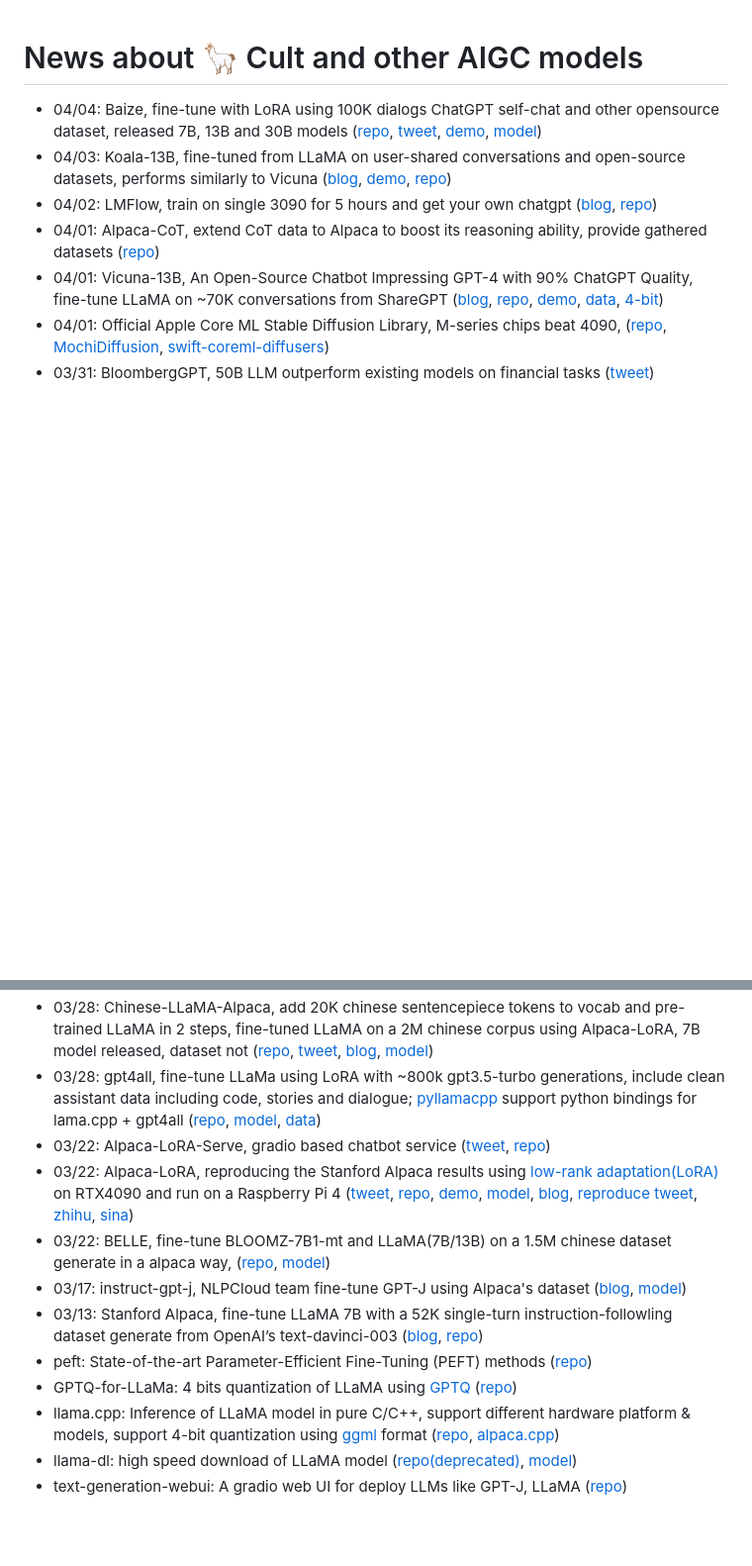
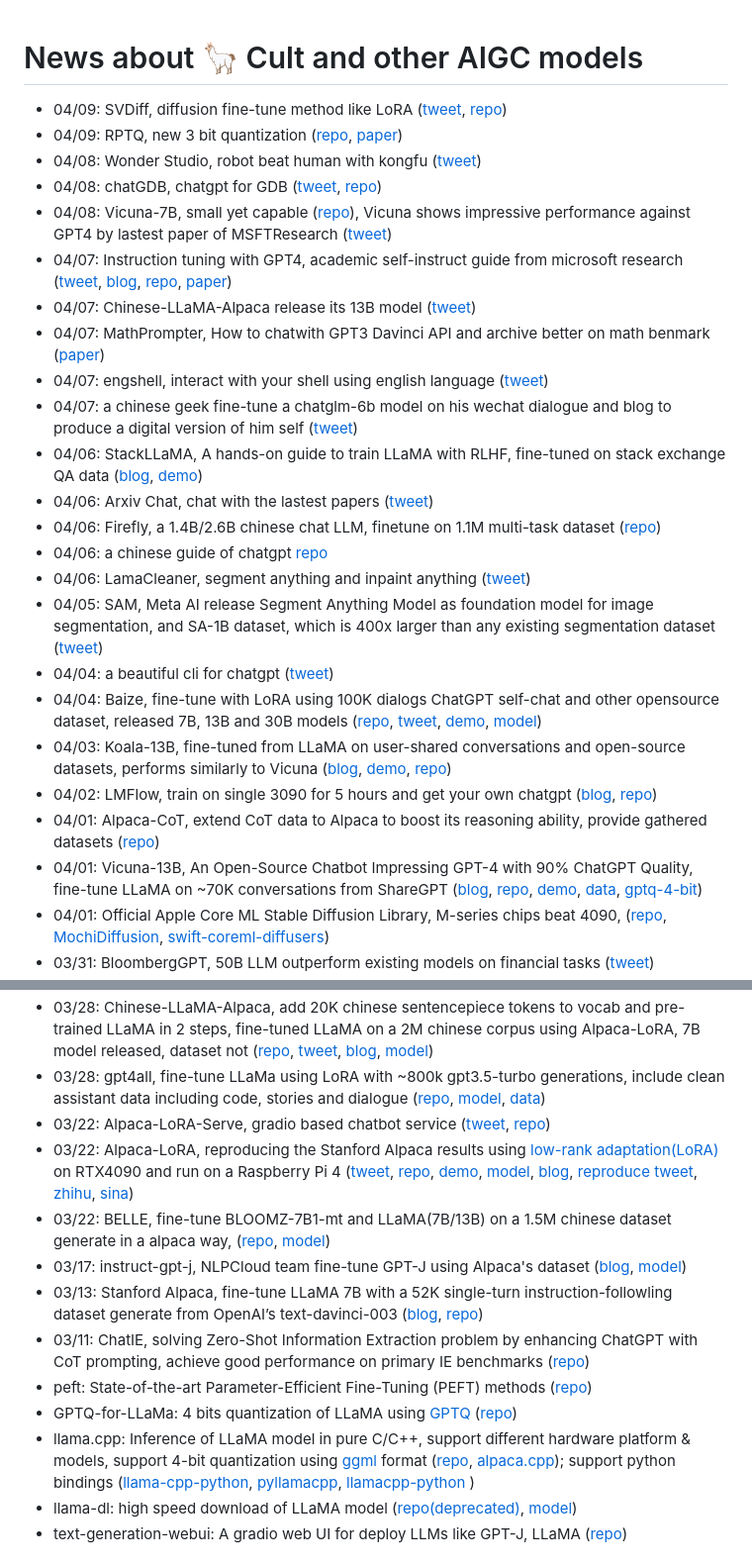
Before and after one commit to shm007g/LLaMA-Cult-and-More, a Markdown page: README.md, 2 parts joined by grey strips. Shown at 99% size. GitHub-like rendering; blank space fills up the shorter version.

Commit message:
feat: 04/09 update late

```diff
--- a/README.md
+++ b/README.md
@@ -2,10 +2,27 @@
 
 # News about 🦙 Cult and other AIGC models
 
+- 04/09: SVDiff, diffusion fine-tune method like LoRA ([tweet](https://twitter.com/mk1stats/status/1644830152118120448), [repo](https://github.com/mkshing/svdiff-pytorch))
+- 04/09: RPTQ, new 3 bit quantization ([repo](https://github.com/hahnyuan/RPTQ4LLM), [paper](https://arxiv.org/abs/2304.01089))
+- 04/08: Wonder Studio, robot beat human with kongfu ([tweet](https://twitter.com/WonderDynamics/status/1644376317595615233))
+- 04/08: chatGDB, chatgpt for GDB ([tweet](https://twitter.com/gdb/status/1644452849018077185), [repo](https://github.com/pgosar/ChatGDB))
+- 04/08: Vicuna-7B, small yet capable ([repo](https://github.com/lm-sys/FastChat/#vicuna-7b)), Vicuna shows impressive performance against GPT4 by lastest paper of MSFTResearch ([tweet](https://twitter.com/lmsysorg/status/1644439032074768384))
+- 04/07: Instruction tuning with GPT4, academic self-instruct guide from microsoft research ([tweet](https://twitter.com/omarsar0/status/1644143324192751616), [blog](https://instruction-tuning-with-gpt-4.github.io/), [repo](https://github.com/Instruction-Tuning-with-GPT-4/GPT-4-LLM), [paper](https://arxiv.org/pdf/2304.03277.pdf))
+- 04/07: Chinese-LLaMA-Alpaca release its 13B model ([tweet](https://twitter.com/KCrosner/status/1644285818058731522))
+- 04/07: MathPrompter, How to chatwith GPT3 Davinci API and archive better on math benmark ([paper](https://arxiv.org/pdf/2303.05398.pdf))
+- 04/07: engshell, interact with your shell using english language ([tweet](https://twitter.com/omarsar0/status/1644333121540698112))
+- 04/07: a chinese geek fine-tune a chatglm-6b model on his wechat dialogue and blog to produce a digital version of him self ([tweet](https://greatdk.com/1908.html))
+- 04/06: StackLLaMA, A hands-on guide to train LLaMA with RLHF, fine-tuned on stack exchange QA data ([blog](https://huggingface.co/blog/stackllama), [demo](https://huggingface.co/spaces/trl-lib/stack-llama))
+- 04/06: Arxiv Chat, chat with the lastest papers ([tweet](https://twitter.com/bhutanisanyam1/status/1643811531233148929))
+- 04/06: Firefly, a 1.4B/2.6B chinese chat LLM, finetune on 1.1M multi-task dataset ([repo](https://github.com/yangjianxin1/Firefly))
+- 04/06: a chinese guide of chatgpt [repo](https://gitlab.com/awesomeai/awesome-chatgpt-zh)
+- 04/06: LamaCleaner, segment anything and inpaint anything ([tweet](https://twitter.com/sfjccz/status/1643992289294057472))
+- 04/05: SAM, Meta AI release Segment Anything Model as foundation model for image segmentation, and SA-1B dataset, which is 400x larger than any existing segmentation dataset ([tweet](https://twitter.com/MetaAI/status/1643599800414380038))
+- 04/04: a beautiful cli for chatgpt ([tweet](https://twitter.com/niceoe/status/1642920630445297664))
 - 04/04: Baize, fine-tune with LoRA using 100K dialogs ChatGPT self-chat and other opensource dataset, released 7B, 13B and 30B models ([repo](https://github.com/project-baize/baize), [tweet](https://twitter.com/XuCanwen/status/1643074086485086208), [demo](https://huggingface.co/spaces/project-baize/baize-lora-7B), [model](https://huggingface.co/project-baize/baize-lora-13B))
 - 04/03: Koala-13B, fine-tuned from LLaMA on user-shared conversations and open-source datasets, performs similarly to Vicuna ([blog](https://bair.berkeley.edu/blog/2023/04/03/koala/), [demo](https://chat.lmsys.org/?model=koala-13b), [repo](https://github.com/young-geng/EasyLM))
 - 04/02: LMFlow, train on single 3090 for 5 hours and get your own chatgpt ([blog](https://www.jiqizhixin.com/articles/2023-04-02), [repo](https://github.com/OptimalScale/LMFlow))
 - 04/01: Alpaca-CoT, extend CoT data to Alpaca to boost its reasoning ability, provide gathered datasets ([repo](https://github.com/PhoebusSi/Alpaca-CoT))
-- 04/01: Vicuna-13B, An Open-Source Chatbot Impressing GPT-4 with 90% ChatGPT Quality, fine-tune LLaMA on ~70K conversations from ShareGPT ([blog](https://vicuna.lmsys.org/), [repo](https://github.com/lm-sys/FastChat), [demo](https://chat.lmsys.org/), [data](https://github.com/lm-sys/FastChat/issues/90#issuecomment-1493250773), [4-bit](https://huggingface.co/elinas/vicuna-13b-4bit))
+- 04/01: Vicuna-13B, An Open-Source Chatbot Impressing GPT-4 with 90% ChatGPT Quality, fine-tune LLaMA on ~70K conversations from ShareGPT ([blog](https://vicuna.lmsys.org/), [repo](https://github.com/lm-sys/FastChat), [demo](https://chat.lmsys.org/), [data](https://github.com/lm-sys/FastChat/issues/90#issuecomment-1493250773), [gptq-4-bit](https://huggingface.co/elinas/vicuna-13b-4bit))
 - 04/01: Official Apple Core ML Stable Diffusion Library, M-series chips beat 4090, ([repo](https://github.com/apple/ml-stable-diffusion), [MochiDiffusion](https://github.com/godly-devotion/MochiDiffusion), [swift-coreml-diffusers](https://github.com/huggingface/swift-coreml-diffusers))
 - 03/31: BloombergGPT, 50B LLM outperform existing models on financial tasks ([tweet](https://twitter.com/omarsar0/status/1641787456436547584))
@@ -17,13 +34,14 @@
 - 03/28: Chinese-LLaMA-Alpaca, add 20K chinese sentencepiece tokens to vocab and pre-trained LLaMA in 2 steps, fine-tuned LLaMA on a 2M chinese corpus using Alpaca-LoRA, 7B model released, dataset not ([repo](https://github.com/ymcui/Chinese-LLaMA-Alpaca), [tweet](https://twitter.com/KCrosner/status/1640641475909423104), [blog](https://ymcui.com/), [model](https://huggingface.co/ziqingyang/chinese-alpaca-lora-7b))
-- 03/28: gpt4all, fine-tune LLaMa using LoRA with ~800k gpt3.5-turbo generations, include clean assistant data including code, stories and dialogue; [pyllamacpp](https://github.com/nomic-ai/pyllamacpp) support python bindings for lama.cpp + gpt4all ([repo](https://github.com/nomic-ai/gpt4all), [model](https://huggingface.co/nomic-ai/gpt4all-lora), [data](https://huggingface.co/datasets/nomic-ai/gpt4all_prompt_generations))
+- 03/28: gpt4all, fine-tune LLaMa using LoRA with ~800k gpt3.5-turbo generations, include clean assistant data including code, stories and dialogue ([repo](https://github.com/nomic-ai/gpt4all), [model](https://huggingface.co/nomic-ai/gpt4all-lora), [data](https://huggingface.co/datasets/nomic-ai/gpt4all_prompt_generations))
 - 03/22: Alpaca-LoRA-Serve, gradio based chatbot service ([tweet](https://twitter.com/algo_diver/status/1638525828773576704), [repo](https://github.com/deep-diver/Alpaca-LoRA-Serve))
 - 03/22: Alpaca-LoRA, reproducing the Stanford Alpaca results using [low-rank adaptation(LoRA)](https://arxiv.org/pdf/2106.09685.pdf) on RTX4090 and run on a Raspberry Pi 4 ([tweet](https://twitter.com/miolini/status/1634982361757790209), [repo](https://github.com/tloen/alpaca-lora), [demo](https://huggingface.co/spaces/tloen/alpaca-lora), [model](https://huggingface.co/tloen/alpaca-lora-7b), [blog](https://replicate.com/blog/fine-tune-alpaca-with-lora), [reproduce tweet](https://twitter.com/nash_su/status/1639404405811478528), [zhihu](https://zhuanlan.zhihu.com/p/615227156), [sina](https://finance.sina.com.cn/tech/roll/2023-03-26/doc-imynemwf9000026.shtml))
 - 03/22: BELLE, fine-tune BLOOMZ-7B1-mt and LLaMA(7B/13B) on a 1.5M chinese dataset generate in a alpaca way, ([repo](https://github.com/LianjiaTech/BELLE), [model](https://huggingface.co/BelleGroup))
 - 03/17: instruct-gpt-j, NLPCloud team fine-tune GPT-J using Alpaca's dataset ([blog](https://nlpcloud.com/instruct-version-of-gpt-j-using-stanford-alpaca-dataset.html), [model](https://huggingface.co/nlpcloud/instruct-gpt-j-fp16))
 - 03/13: Stanford Alpaca, fine-tune LLaMA 7B with a 52K single-turn instruction-followling dataset generate from OpenAI’s text-davinci-003  ([blog](https://crfm.stanford.edu/2023/03/13/alpaca.html), [repo](https://github.com/tatsu-lab/stanford_alpaca))
+- 03/11: ChatIE, solving Zero-Shot Information Extraction problem by enhancing ChatGPT with CoT prompting, achieve good performance on primary IE benchmarks ([repo](https://github.com/cocacola-lab/ChatIE))
 - peft: State-of-the-art Parameter-Efficient Fine-Tuning (PEFT) methods ([repo](https://github.com/huggingface/peft))
 - GPTQ-for-LLaMa: 4 bits quantization of LLaMA using [GPTQ](https://arxiv.org/abs/2210.17323) ([repo](https://github.com/qwopqwop200/GPTQ-for-LLaMa))
-- llama.cpp: Inference of LLaMA model in pure C/C++, support different hardware platform & models, support 4-bit quantization using [ggml](https://github.com/ggerganov/ggml) format ([repo](https://github.com/ggerganov/llama.cpp), [alpaca.cpp](https://github.com/antimatter15/alpaca.cpp))
+- llama.cpp: Inference of LLaMA model in pure C/C++, support different hardware platform & models, support 4-bit quantization using [ggml](https://github.com/ggerganov/ggml) format ([repo](https://github.com/ggerganov/llama.cpp), [alpaca.cpp](https://github.com/antimatter15/alpaca.cpp)); support python bindings ([llama-cpp-python](https://github.com/abetlen/llama-cpp-python), [pyllamacpp](https://github.com/nomic-ai/pyllamacpp), [llamacpp-python](https://github.com/thomasantony/llamacpp-python) )
 - llama-dl: high speed download of LLaMA model ([repo(deprecated)](https://github.com/shawwn/llama-dl), [model](https://huggingface.co/decapoda-research/llama-7b-hf))
 - text-generation-webui: A gradio web UI for deploy LLMs like GPT-J, LLaMA ([repo](https://github.com/oobabooga/text-generation-webui))
 
```
Also changed, not shown: other parts of README.md (+2 -2 lines).
